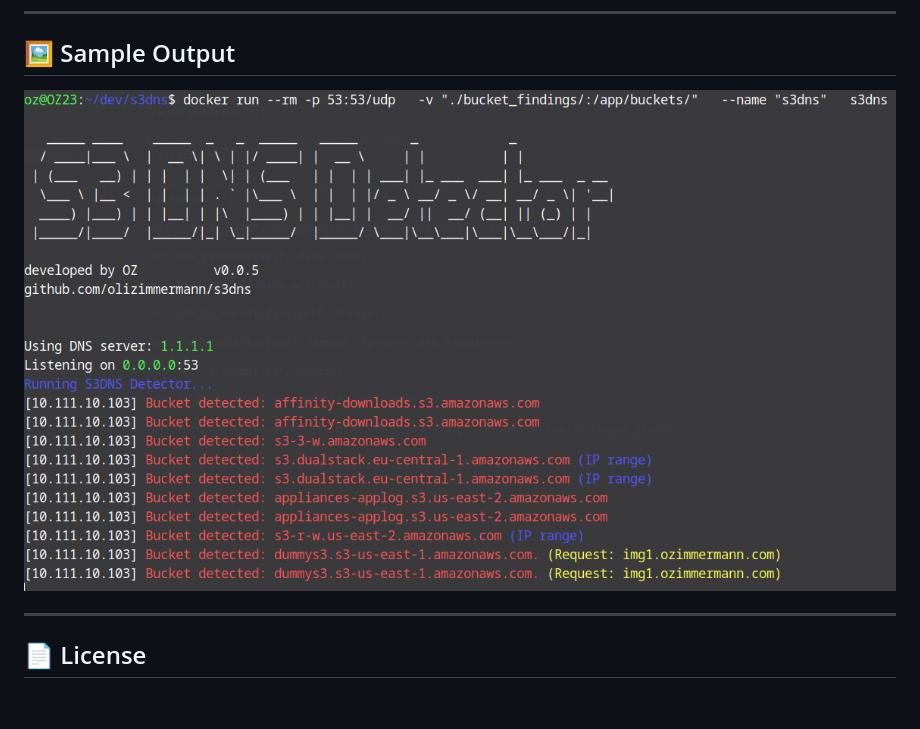
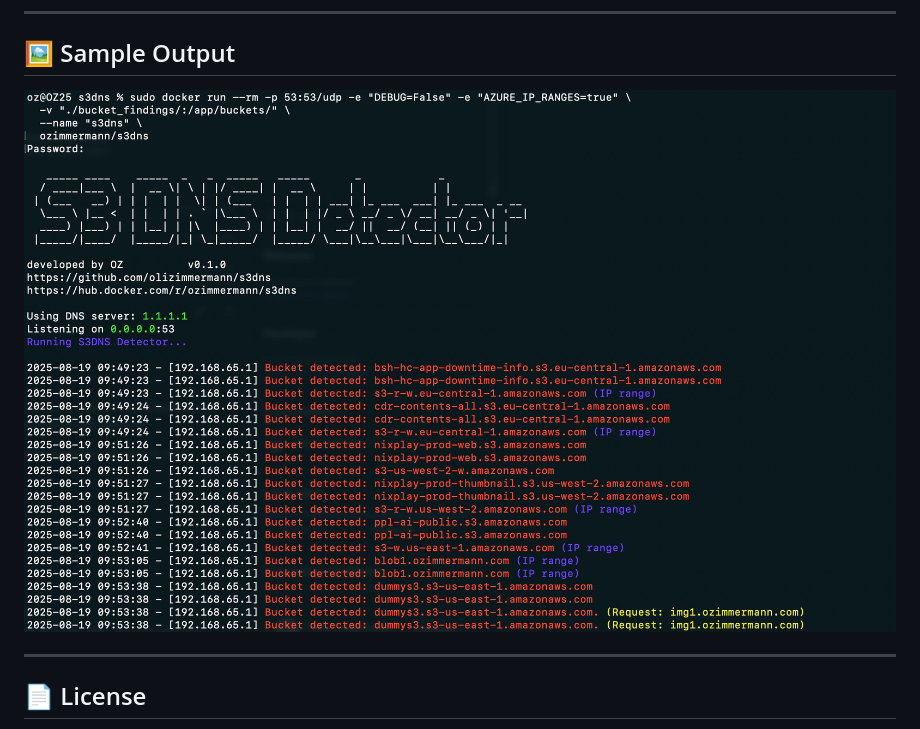
Before and after one commit to olizimmermann/s3dns, a Markdown page: README.md, the part around the change. Drawn GitHub-style; pictures changed too: images/output.jpg (added), images/output.png (deleted); blank space fills up the shorter version.

Commit message:
updated sample output

```diff
--- a/README.md
+++ b/README.md
@@ -238,7 +238,7 @@ docker run --rm -p 53:53/udp \
 
 ## 🖼️ Sample Output
 
-![Sample Output Docker](https://github.com/olizimmermann/s3dns/blob/main/images/output.png)
+![Sample Output Docker](https://github.com/olizimmermann/s3dns/blob/main/images/output.jpg)
 
 ---
 
```
